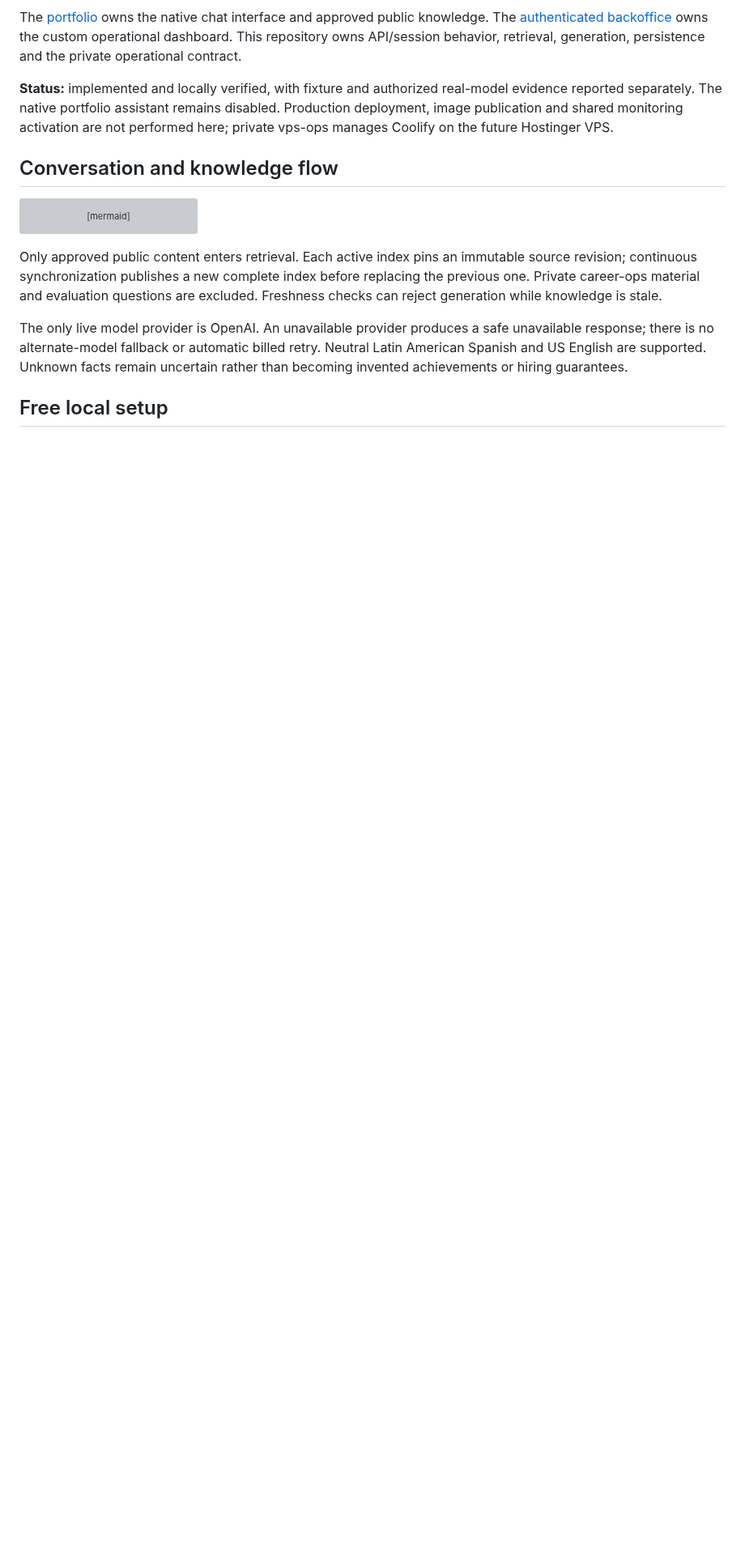
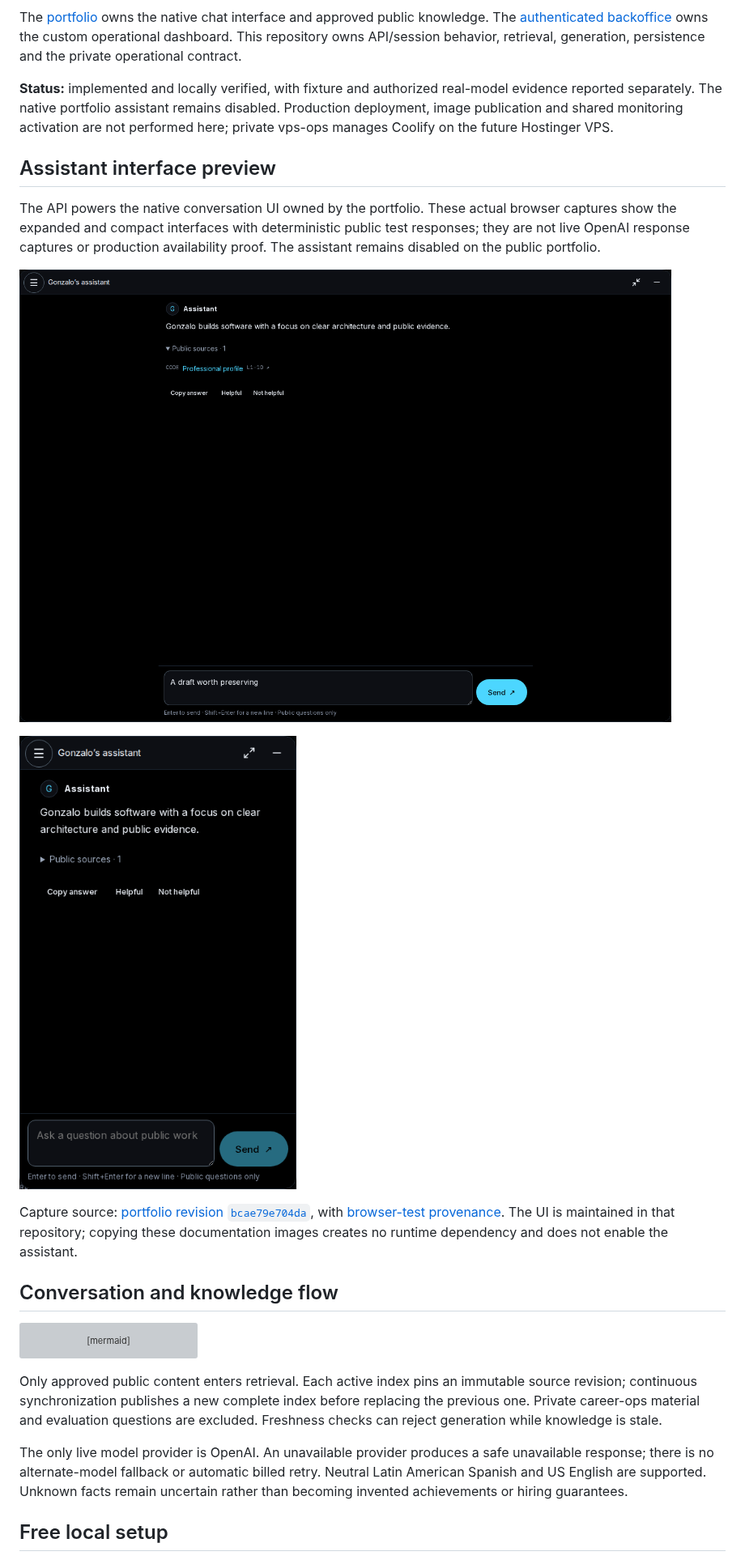
Before and after one commit to gonzalomartinperez/portfolio-assistant-api, a Markdown page: README.md, the part around the change. Shown at 81% size. Drawn GitHub-style; pictures changed too: docs/assets/assistant/compact-dark-en.png (added), docs/assets/assistant/expanded-dark-en.png (added); blank space fills up the shorter version; grey boxes are pictures that could not be loaded.

Commit message:
docs: show verified native assistant interfaces in README

```diff
--- a/README.md
+++ b/README.md
@@ -17,6 +17,22 @@ retrieval, generation, persistence and the private operational contract.
 evidence reported separately. The native portfolio assistant remains disabled.
 Production deployment, image publication and shared monitoring activation are not
 performed here; private vps-ops manages Coolify on the future Hostinger VPS.
+
+## Assistant interface preview
+
+The API powers the native conversation UI owned by the portfolio. These actual
+browser captures show the expanded and compact interfaces with deterministic public
+test responses; they are not live OpenAI response captures or production availability
+proof. The assistant remains disabled on the public portfolio.
+
+![Expanded native assistant in dark mode, showing a response, public source link, answer actions and composer](docs/assets/assistant/expanded-dark-en.png)
+
+![Compact native assistant panel in dark mode, showing the same shared conversation interface](docs/assets/assistant/compact-dark-en.png)
+
+Capture source: [portfolio revision `bcae79e704da`](https://github.com/gonzalomartinperez/portfolio/tree/bcae79e704daca02cfe0ef488377de60b85dfff8),
+with [browser-test provenance](https://github.com/gonzalomartinperez/portfolio/blob/bcae79e704daca02cfe0ef488377de60b85dfff8/docs/verification/native-assistant.md).
+The UI is maintained in that repository; copying these documentation images creates
+no runtime dependency and does not enable the assistant.
 
 ## Conversation and knowledge flow
 
```
